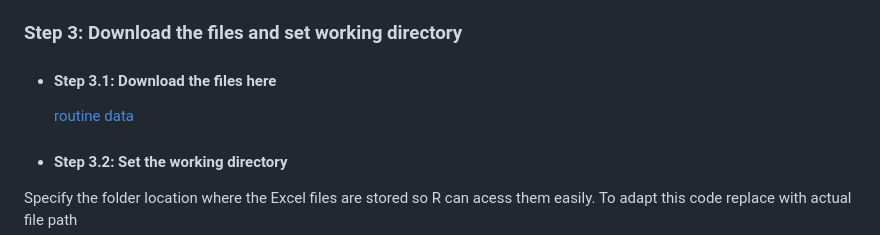
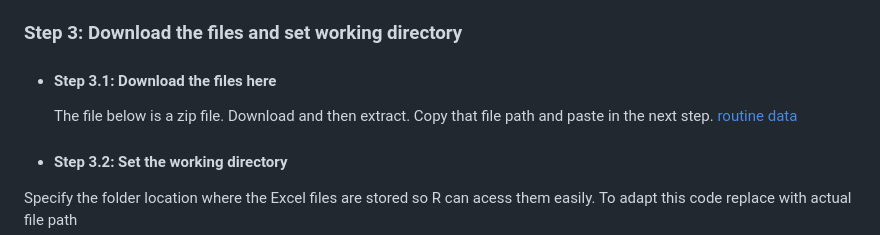
Before and after one commit to mohamedsillahkanu/MrNadi, a Markdown page: README.md, the part around the change. Drawn GitHub-style.

````diff
--- a/README.md
+++ b/README.md
@@ -25,6 +25,7 @@ library(readxl)
 ```
 ### Step 3: Download the files and set working directory
 - #### Step 3.1: Download the files here
+  The file below is a zip file. Download and then extract. Copy that file path and paste in the next step.
   [routine data](https://github.com/ahadi-analytics/snt-data-files/raw/99c7f670f38e46d6e872c941e45e11dd68844d4b/Routine%20data.zip)
 - #### Step 3.2: Set the working directory
 Specify the folder location where the Excel files are stored so R can acess them easily.
````
